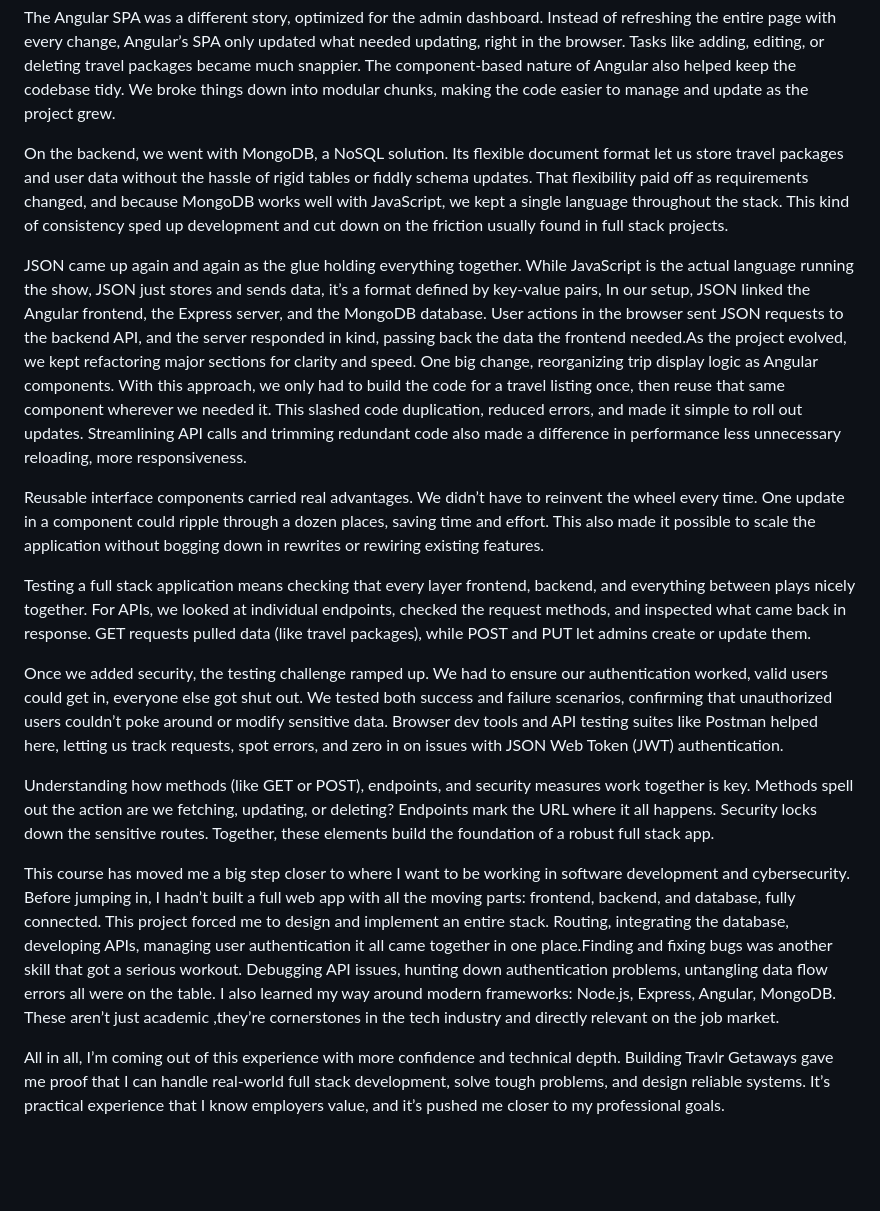
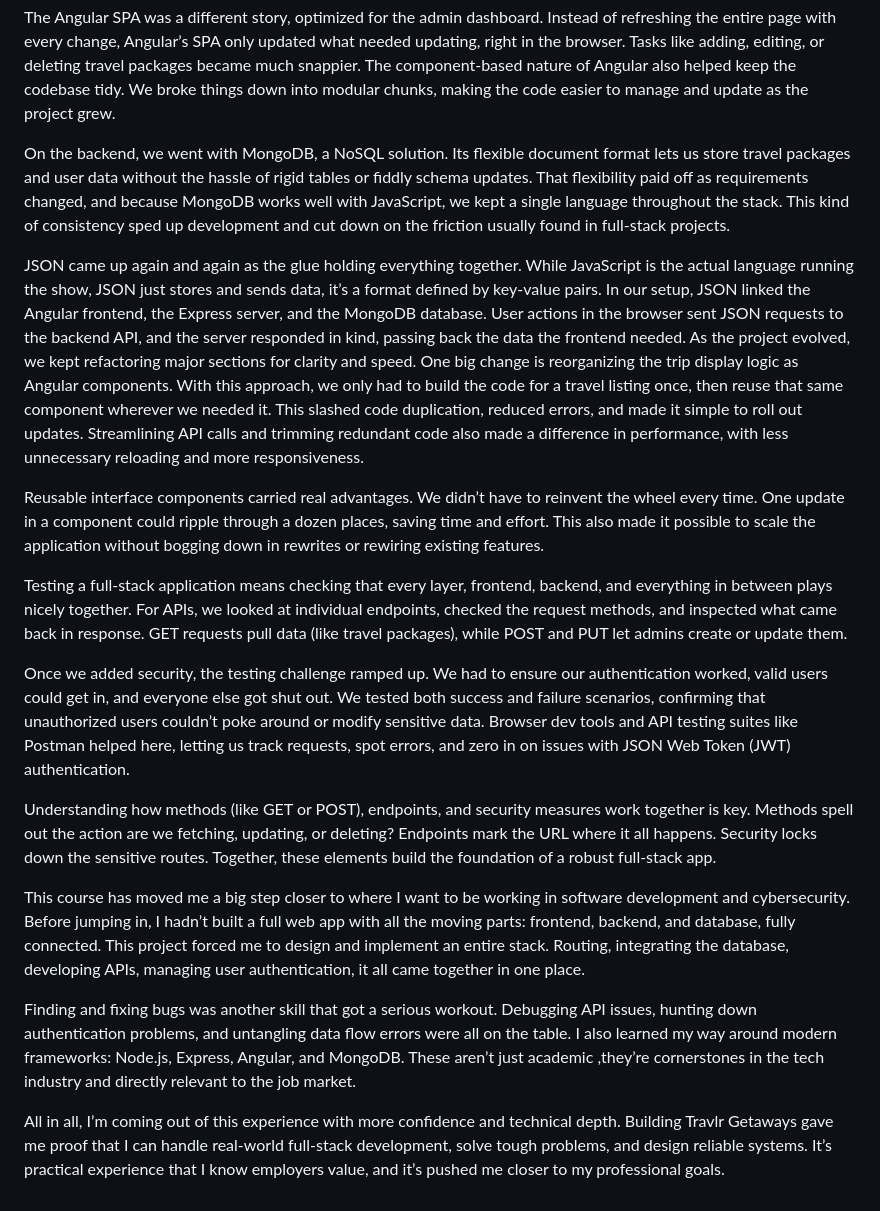
Before and after one commit to NutritiousLeaf/CS-465, a Markdown page: README.md, the part around the change. GitHub-like rendering; blank space fills up the shorter version.

Commit message:
Refine README content for clarity and grammar
Correct grammatical errors and improve clarity in the README.

```diff
--- a/README.md
+++ b/README.md
@@ -2,19 +2,20 @@ The Travlr Getaways project took a mix-and-match approach to frontend developmen
 
 The Angular SPA was a different story, optimized for the admin dashboard. Instead of refreshing the entire page with every change, Angular’s SPA only updated what needed updating, right in the browser. Tasks like adding, editing, or deleting travel packages became much snappier. The component-based nature of Angular also helped keep the codebase tidy. We broke things down into modular chunks, making the code easier to manage and update as the project grew.
 
-On the backend, we went with MongoDB, a NoSQL solution. Its flexible document format let us store travel packages and user data without the hassle of rigid tables or fiddly schema updates. That flexibility paid off as requirements changed, and because MongoDB works well with JavaScript, we kept a single language throughout the stack. This kind of consistency sped up development and cut down on the friction usually found in full stack projects.
+On the backend, we went with MongoDB, a NoSQL solution. Its flexible document format lets us store travel packages and user data without the hassle of rigid tables or fiddly schema updates. That flexibility paid off as requirements changed, and because MongoDB works well with JavaScript, we kept a single language throughout the stack. This kind of consistency sped up development and cut down on the friction usually found in full-stack projects.
 
-JSON came up again and again as the glue holding everything together. While JavaScript is the actual language running the show, JSON just stores and sends data, it’s a format defined by key-value pairs, In our setup, JSON linked the Angular frontend, the Express server, and the MongoDB database. User actions in the browser sent JSON requests to the backend API, and the server responded in kind, passing back the data the frontend needed.As the project evolved, we kept refactoring major sections for clarity and speed. One big change, reorganizing trip display logic as Angular components. With this approach, we only had to build the code for a travel listing once, then reuse that same component wherever we needed it. This slashed code duplication, reduced errors, and made it simple to roll out updates. Streamlining API calls and trimming redundant code also made a difference in performance less unnecessary reloading, more responsiveness.
+JSON came up again and again as the glue holding everything together. While JavaScript is the actual language running the show, JSON just stores and sends data, it’s a format defined by key-value pairs. In our setup, JSON linked the Angular frontend, the Express server, and the MongoDB database. User actions in the browser sent JSON requests to the backend API, and the server responded in kind, passing back the data the frontend needed. As the project evolved, we kept refactoring major sections for clarity and speed. One big change is reorganizing the trip display logic as Angular components. With this approach, we only had to build the code for a travel listing once, then reuse that same component wherever we needed it. This slashed code duplication, reduced errors, and made it simple to roll out updates. Streamlining API calls and trimming redundant code also made a difference in performance, with less unnecessary reloading and more responsiveness.
 
 Reusable interface components carried real advantages. We didn’t have to reinvent the wheel every time. One update in a component could ripple through a dozen places, saving time and effort. This also made it possible to scale the application without bogging down in rewrites or rewiring existing features.
 
-Testing a full stack application means checking that every layer frontend, backend, and everything between plays nicely together. For APIs, we looked at individual endpoints, checked the request methods, and inspected what came back in response. GET requests pulled data (like travel packages), while POST and PUT let admins create or update them.
+Testing a full-stack application means checking that every layer, frontend, backend, and everything in between plays nicely together. For APIs, we looked at individual endpoints, checked the request methods, and inspected what came back in response. GET requests pull data (like travel packages), while POST and PUT let admins create or update them.
 
-Once we added security, the testing challenge ramped up. We had to ensure our authentication worked, valid users could get in, everyone else got shut out. We tested both success and failure scenarios, confirming that unauthorized users couldn’t poke around or modify sensitive data. Browser dev tools and API testing suites like Postman helped here, letting us track requests, spot errors, and zero in on issues with JSON Web Token (JWT) authentication.
+Once we added security, the testing challenge ramped up. We had to ensure our authentication worked, valid users could get in, and everyone else got shut out. We tested both success and failure scenarios, confirming that unauthorized users couldn’t poke around or modify sensitive data. Browser dev tools and API testing suites like Postman helped here, letting us track requests, spot errors, and zero in on issues with JSON Web Token (JWT) authentication.
 
-Understanding how methods (like GET or POST), endpoints, and security measures work together is key. Methods spell out the action are we fetching, updating, or deleting? Endpoints mark the URL where it all happens. Security locks down the sensitive routes. Together, these elements build the foundation of a robust full stack app.
+Understanding how methods (like GET or POST), endpoints, and security measures work together is key. Methods spell out the action are we fetching, updating, or deleting? Endpoints mark the URL where it all happens. Security locks down the sensitive routes. Together, these elements build the foundation of a robust full-stack app.
 
-This course has moved me a big step closer to where I want to be working in software development and cybersecurity. Before jumping in, I hadn’t built a full web app with all the moving parts: frontend, backend, and database, fully connected. This project forced me to design and implement an entire stack. Routing, integrating the database, developing APIs, managing user authentication it all came together in one place.Finding and fixing bugs was another skill that got a serious workout. Debugging API issues, hunting down authentication problems, untangling data flow errors all were on the table. I also learned my way around modern frameworks: Node.js, Express, Angular, MongoDB. These aren’t just academic
-,they’re cornerstones in the tech industry and directly relevant on the job market.
+This course has moved me a big step closer to where I want to be working in software development and cybersecurity. Before jumping in, I hadn’t built a full web app with all the moving parts: frontend, backend, and database, fully connected. This project forced me to design and implement an entire stack. Routing, integrating the database, developing APIs, managing user authentication, it all came together in one place.
 
-All in all, I’m coming out of this experience with more confidence and technical depth. Building Travlr Getaways gave me proof that I can handle real-world full stack development, solve tough problems, and design reliable systems. It’s practical experience that I know employers value, and it’s pushed me closer to my professional goals.
+Finding and fixing bugs was another skill that got a serious workout. Debugging API issues, hunting down authentication problems, and untangling data flow errors were all on the table. I also learned my way around modern frameworks: Node.js, Express, Angular, and MongoDB. These aren’t just academic ,they’re cornerstones in the tech industry and directly relevant to the job market.
+
+All in all, I’m coming out of this experience with more confidence and technical depth. Building Travlr Getaways gave me proof that I can handle real-world full-stack development, solve tough problems, and design reliable systems. It’s practical experience that I know employers value, and it’s pushed me closer to my professional goals.
```
